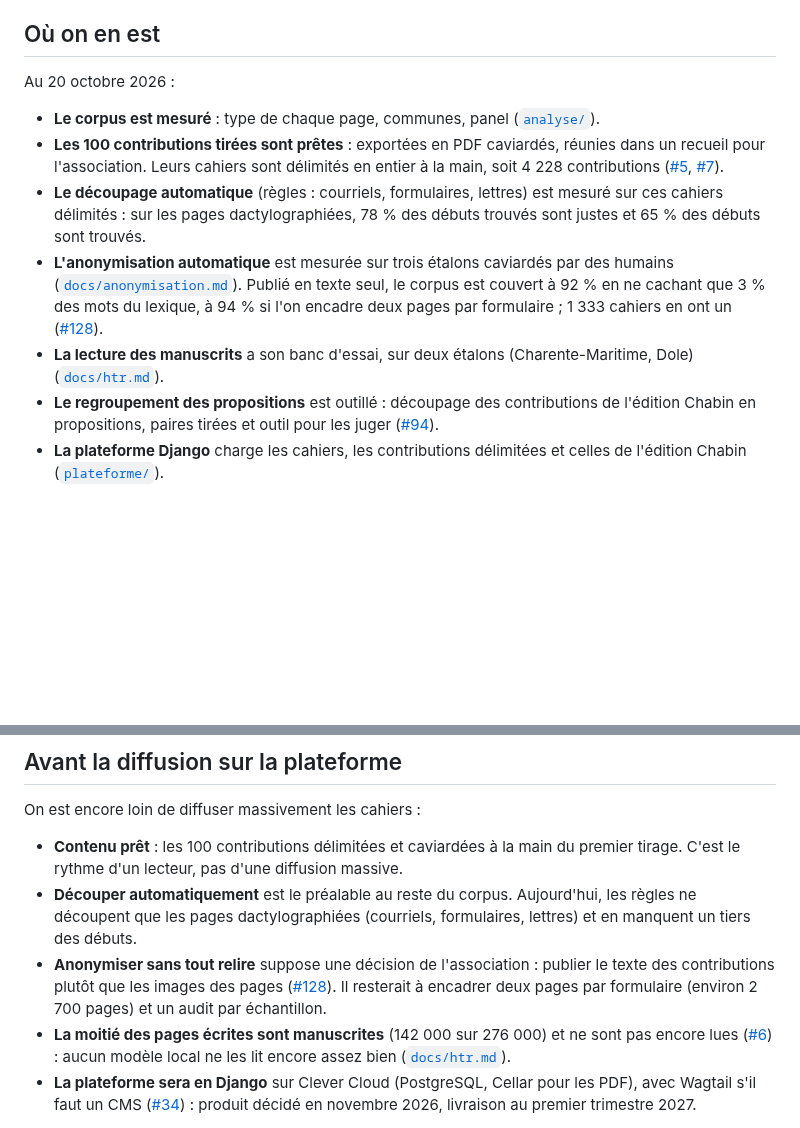
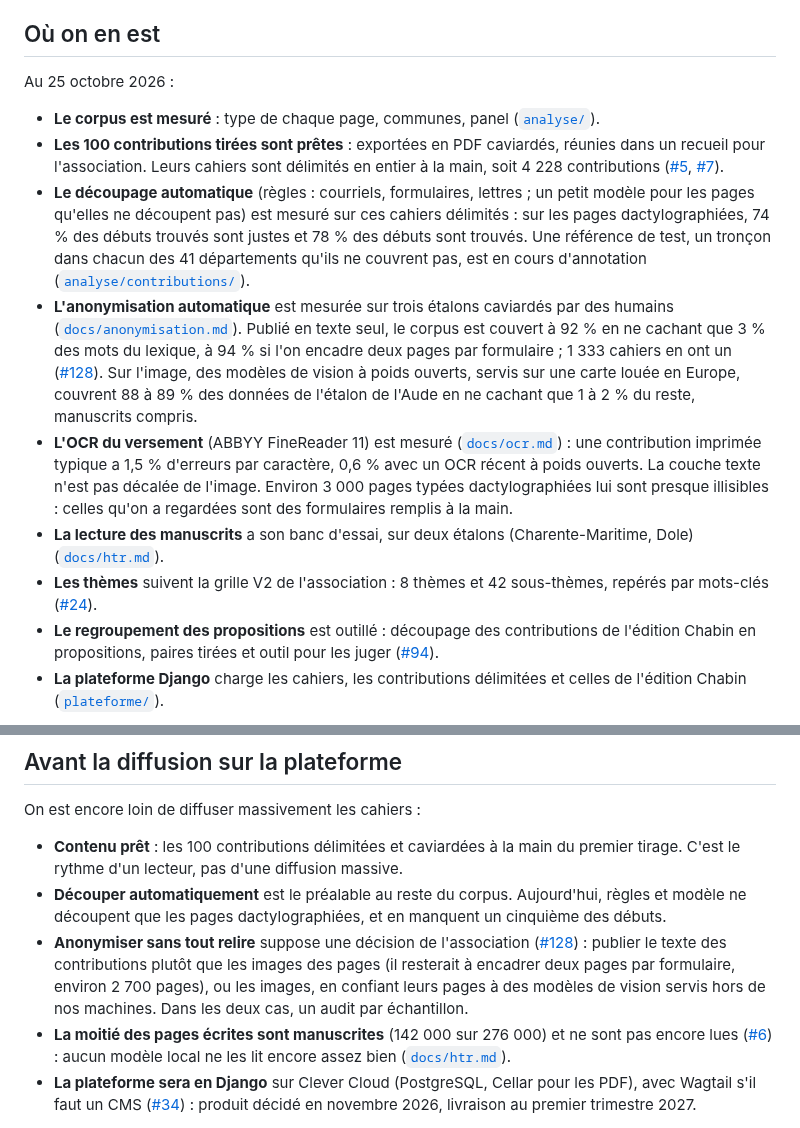
Before and after one commit to dataforgoodfr/15-Les-cahiers-pour-decider-et-agir, a Markdown page: README.md, 2 parts joined by grey strips. Drawn GitHub-style; blank space fills up the shorter version.

Commit message:
docs: mettre à jour l'état du projet au 25 octobre

```diff
--- a/README.md
+++ b/README.md
@@ -33,7 +33,7 @@ livraison au premier trimestre 2027. Le détail est dans l'issue
 
 ## Où on en est
 
-Au 20 octobre 2026 :
+Au 25 octobre 2026 :
 
 - **Le corpus est mesuré** : type de chaque page, communes, panel
   ([`analyse/`](analyse/)).
@@ -42,17 +42,31 @@ Au 20 octobre 2026 :
   en entier à la main, soit 4 228 contributions
   ([#5](https://github.com/dataforgoodfr/15-Les-cahiers-pour-decider-et-agir/issues/5),
   [#7](https://github.com/dataforgoodfr/15-Les-cahiers-pour-decider-et-agir/issues/7)).
-- **Le découpage automatique** (règles : courriels, formulaires, lettres)
-  est mesuré sur ces cahiers délimités : sur les pages dactylographiées, 78 %
-  des débuts trouvés sont justes et 65 % des débuts sont trouvés.
+- **Le découpage automatique** (règles : courriels, formulaires, lettres ;
+  un petit modèle pour les pages qu'elles ne découpent pas) est mesuré sur
+  ces cahiers délimités : sur les pages dactylographiées, 74 % des débuts
+  trouvés sont justes et 78 % des débuts sont trouvés. Une référence de test,
+  un tronçon dans chacun des 41 départements qu'ils ne couvrent pas, est en
+  cours d'annotation ([`analyse/contributions/`](analyse/contributions/)).
 - **L'anonymisation automatique** est mesurée sur trois étalons caviardés
   par des humains ([`docs/anonymisation.md`](docs/anonymisation.md)).
   Publié en texte seul, le corpus est couvert à 92 % en ne cachant que 3 %
   des mots du lexique, à 94 % si l'on encadre deux pages par formulaire ;
   1 333 cahiers en ont un
   ([#128](https://github.com/dataforgoodfr/15-Les-cahiers-pour-decider-et-agir/issues/128)).
+  Sur l'image, des modèles de vision à poids ouverts, servis sur une carte
+  louée en Europe, couvrent 88 à 89 % des données de l'étalon de l'Aude en
+  ne cachant que 1 à 2 % du reste, manuscrits compris.
+- **L'OCR du versement** (ABBYY FineReader 11) est mesuré
+  ([`docs/ocr.md`](docs/ocr.md)) : une contribution imprimée typique a 1,5 %
+  d'erreurs par caractère, 0,6 % avec un OCR récent à poids ouverts. La
+  couche texte n'est pas décalée de l'image. Environ 3 000 pages typées
+  dactylographiées lui sont presque illisibles : celles qu'on a regardées
+  sont des formulaires remplis à la main.
 - **La lecture des manuscrits** a son banc d'essai, sur deux étalons
   (Charente-Maritime, Dole) ([`docs/htr.md`](docs/htr.md)).
+- **Les thèmes** suivent la grille V2 de l'association : 8 thèmes et 42
+  sous-thèmes, repérés par mots-clés ([#24](https://github.com/dataforgoodfr/15-Les-cahiers-pour-decider-et-agir/issues/24)).
 - **Le regroupement des propositions** est outillé : découpage des
   contributions de l'édition Chabin en propositions, paires tirées et outil
   pour les juger ([#94](https://github.com/dataforgoodfr/15-Les-cahiers-pour-decider-et-agir/issues/94)).
@@ -82,12 +96,14 @@ On est encore loin de diffuser massivement les cahiers :
   du premier tirage. C'est le rythme d'un lecteur, pas d'une diffusion
   massive.
 - **Découper automatiquement** est le préalable au reste du corpus.
-  Aujourd'hui, les règles ne découpent que les pages dactylographiées
-  (courriels, formulaires, lettres) et en manquent un tiers des débuts.
-- **Anonymiser sans tout relire** suppose une décision de l'association :
-  publier le texte des contributions plutôt que les images des pages
-  ([#128](https://github.com/dataforgoodfr/15-Les-cahiers-pour-decider-et-agir/issues/128)). Il resterait à encadrer deux pages par formulaire
-  (environ 2 700 pages) et un audit par échantillon.
+  Aujourd'hui, règles et modèle ne découpent que les pages
+  dactylographiées, et en manquent un cinquième des débuts.
+- **Anonymiser sans tout relire** suppose une décision de l'association
+  ([#128](https://github.com/dataforgoodfr/15-Les-cahiers-pour-decider-et-agir/issues/128)) : publier le texte des contributions plutôt que les
+  images des pages (il resterait à encadrer deux pages par formulaire,
+  environ 2 700 pages), ou les images, en confiant leurs pages à des
+  modèles de vision servis hors de nos machines. Dans les deux cas, un audit
+  par échantillon.
 - **La moitié des pages écrites sont manuscrites** (142 000 sur 276 000) et
   ne sont pas encore lues
   ([#6](https://github.com/dataforgoodfr/15-Les-cahiers-pour-decider-et-agir/issues/6)) :
```
